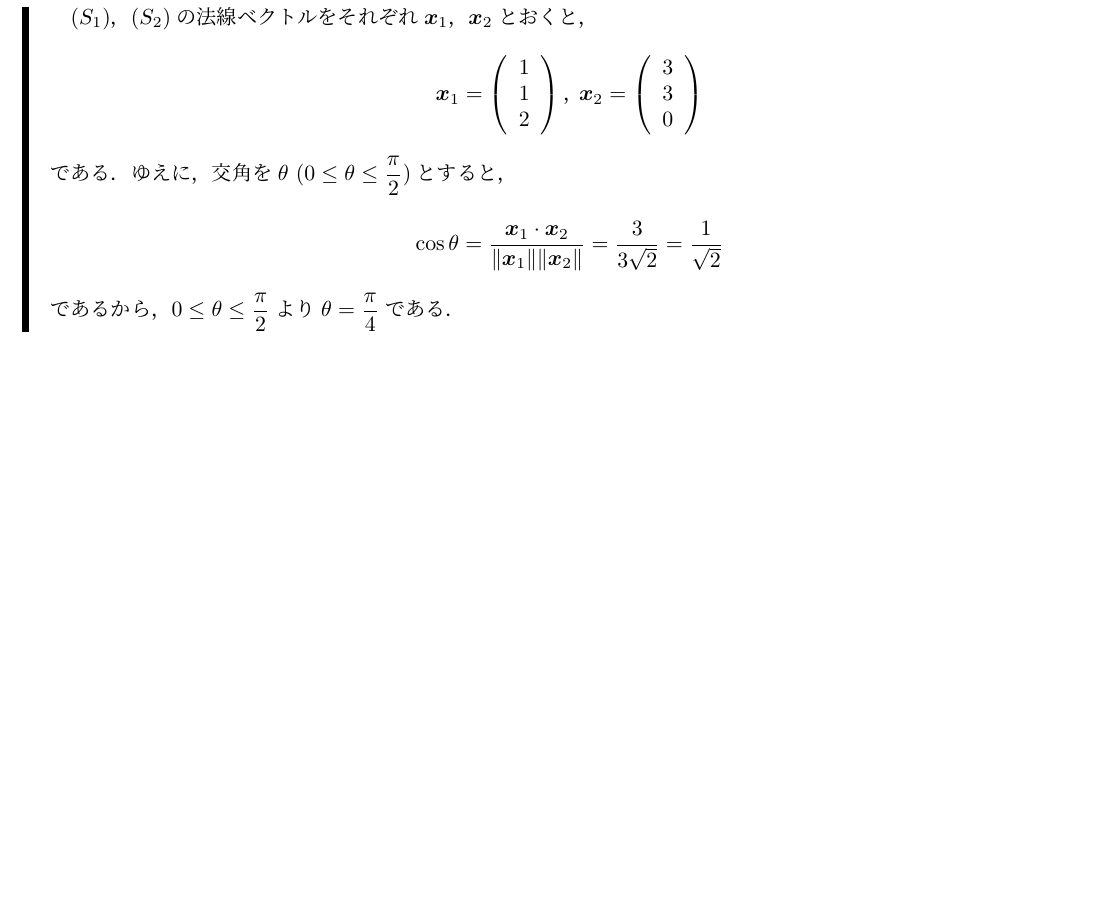
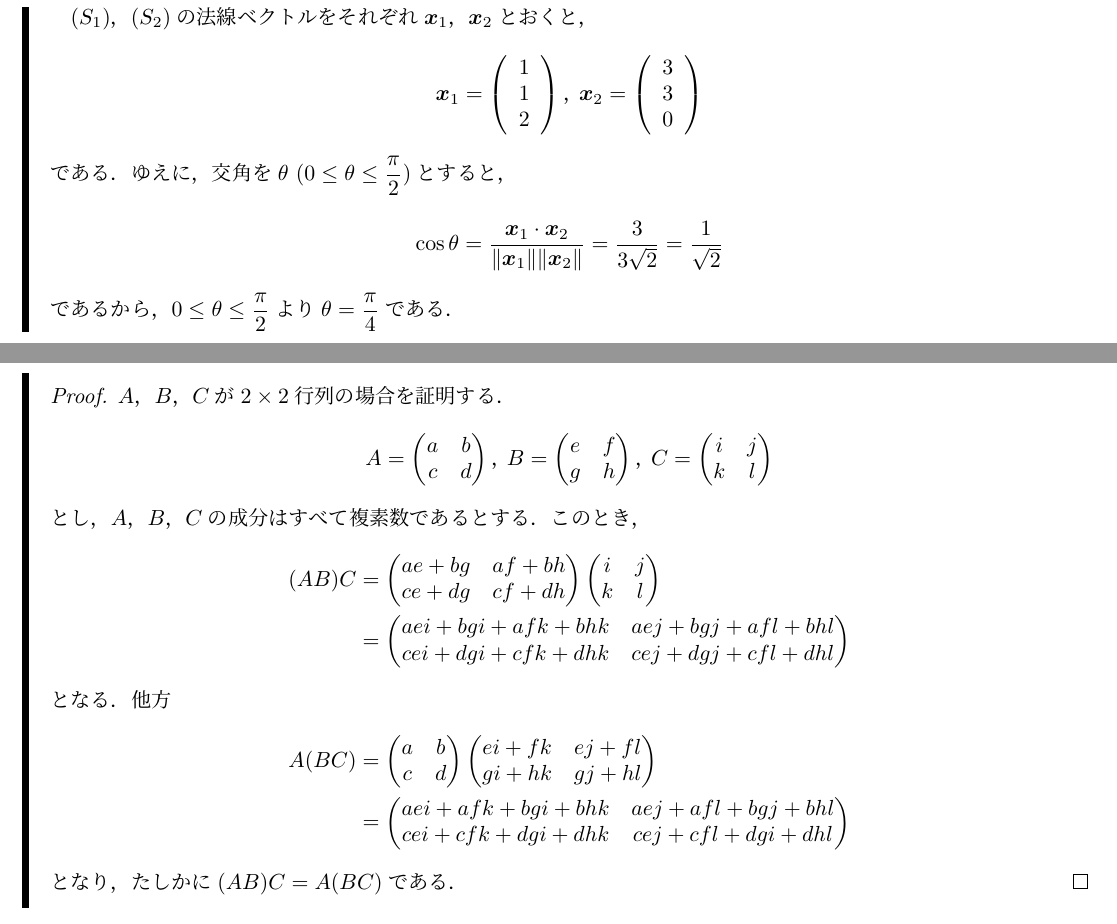
Before and after one commit to the-team-of-making-mathematics-texts/senkei-daisuu-saito-answers, a LaTeX document (kaitou.tex): part of page 11 of 54 before the commit and two parts of pages 11 and 12 of 54 after it, the two joined at a grey line, cut so that both start at the same text, the shorter picture padded with empty space. Compiled offline with upLaTeX and dvipdfmx.

Commit message:
p18の解答を追加．

```diff
--- a/kaitou.tex
+++ b/kaitou.tex
@@ -487,7 +487,67 @@ $はこれを満たす．このときの$y$の値を計算すると，ぞれぞ
 %
 \subsection{p18}
 %
-%
+問：
+\begin{leftbar}
+    \begin{proof}
+        $A$，$B$，$C$が$2 \times 2$行列の場合を証明する．
+        \begin{gather*}
+            A=
+            \begin{pmatrix}
+                a & b \\
+                c & d
+            \end{pmatrix}
+            ，
+            B=
+            \begin{pmatrix}
+                e & f \\
+                g & h
+            \end{pmatrix}
+            ，C=
+            \begin{pmatrix}
+                i & j \\
+                k & l
+            \end{pmatrix}
+        \end{gather*}
+        とし，$A$，$B$，$C$の成分はすべて複素数であるとする．このとき，
+        \begin{align*}
+            (AB)C & =
+            \begin{pmatrix}
+                ae+bg & af+bh \\
+                ce+dg & cf+dh
+            \end{pmatrix}
+            \begin{pmatrix}
+                i & j \\
+                k & l
+            \end{pmatrix}
+            \\
+            & =
+            \begin{pmatrix}
+                aei +bgi +afk +bhk & aej+bgj+afl+bhl \\
+                cei +dgi+cfk +dhk & cej +dgj + cfl +dhl
+            \end{pmatrix}
+        \end{align*}
+            となる．他方
+            \begin{align*}
+                A(BC)& =
+                \begin{pmatrix}
+                    a & b \\
+                    c & d
+                \end{pmatrix}
+                \begin{pmatrix}
+                    ei + fk & ej +fl \\
+                    gi + hk & gj +hl
+                \end{pmatrix}
+                \\
+                & =
+                \begin{pmatrix}
+                    aei + afk +bgi +bhk & aej +afl +bgj +bhl \\
+                    cei + cfk + dgi +dhk & cej + cfl + dgi +dhl
+                \end{pmatrix}
+            \end{align*}
+            となり，たしかに$(AB)C=A(BC)$である．
+        \end{proof}
+    \end{leftbar}
 %
 \newpage
 %
```
